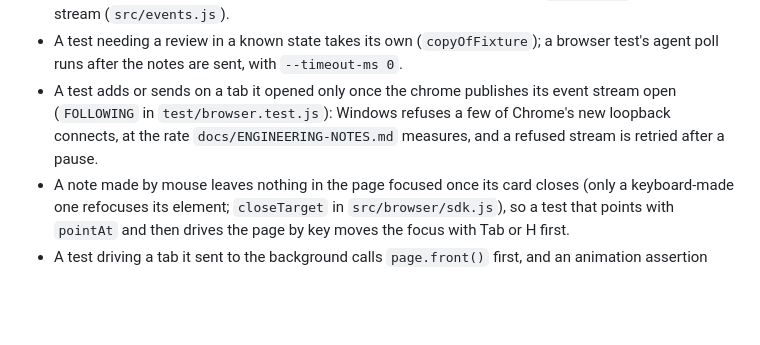
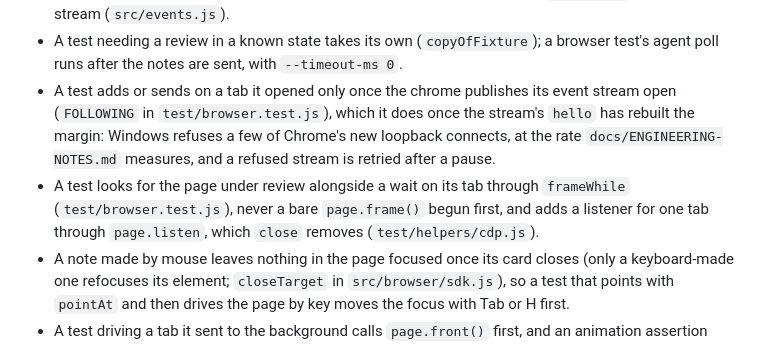
Before and after one commit to Abhijeet34/pointback, a Markdown page: AGENTS.md, the part around the change. GitHub-like rendering; blank space fills up the shorter version.

Commit message:
docs(agents): record FOLLOWING's hello, frameWhile and page.listen
The rules a browser test now follows: FOLLOWING holds once the hello
has rebuilt the margin, a frame look begun alongside a tab wait goes
through frameWhile, and a listener for one tab goes through page.listen
so closing the tab removes it.

```diff
--- a/AGENTS.md
+++ b/AGENTS.md
@@ -32,7 +32,8 @@ Rules almost every agent session here needs, each with a pointer to the file tha
   An order a test forces between the chrome and the page holds one side until the other is seen, never a fixed delay (`holdTasks` in `test/browser.test.js`, `docs/ENGINEERING-NOTES.md`).
 - Never assert on the next line of an event stream: a failed watch arrives as `reload-off` on the same stream (`src/events.js`).
 - A test needing a review in a known state takes its own (`copyOfFixture`); a browser test's agent poll runs after the notes are sent, with `--timeout-ms 0`.
-- A test adds or sends on a tab it opened only once the chrome publishes its event stream open (`FOLLOWING` in `test/browser.test.js`): Windows refuses a few of Chrome's new loopback connects, at the rate `docs/ENGINEERING-NOTES.md` measures, and a refused stream is retried after a pause.
+- A test adds or sends on a tab it opened only once the chrome publishes its event stream open (`FOLLOWING` in `test/browser.test.js`), which it does once the stream's `hello` has rebuilt the margin: Windows refuses a few of Chrome's new loopback connects, at the rate `docs/ENGINEERING-NOTES.md` measures, and a refused stream is retried after a pause.
+- A test looks for the page under review alongside a wait on its tab through `frameWhile` (`test/browser.test.js`), never a bare `page.frame()` begun first, and adds a listener for one tab through `page.listen`, which `close` removes (`test/helpers/cdp.js`).
 - A note made by mouse leaves nothing in the page focused once its card closes (only a keyboard-made one refocuses its element; `closeTarget` in `src/browser/sdk.js`), so a test that points with `pointAt` and then drives the page by key moves the focus with Tab or H first.
 - A test driving a tab it sent to the background calls `page.front()` first, and an animation assertion emulates `prefers-reduced-motion: no-preference` first.
 - A key the chrome acts on is `preventDefault`ed, or headless Chromium on macOS freezes; it also sends a key the page leaves unhandled back to the page, so a test types into the page only once the element meant to take the keys holds the focus (`docs/ENGINEERING-NOTES.md`).
```
